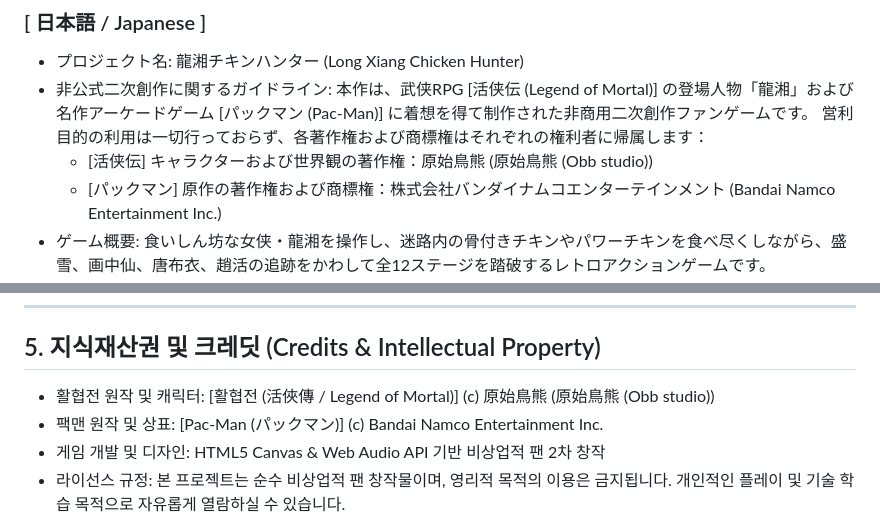
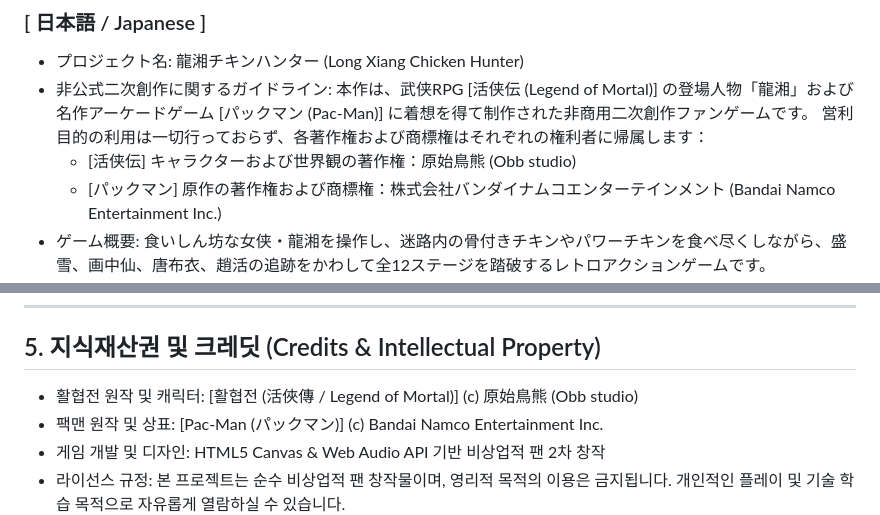
Before and after one commit to 5thsun1-ux/Legend-of-Mortal-Long-Xiang, a Markdown page: README.md, 2 parts joined by grey strips. Drawn GitHub-style.

```diff
--- a/README.md
+++ b/README.md
@@ -57,7 +57,7 @@
 - 非公式二次創作に関するガイドライン:
   本作は、武侠RPG [活侠伝 (Legend of Mortal)] の登場人物「龍湘」および名作アーケードゲーム [パックマン (Pac-Man)] に着想を得て制作された非商用二次創作ファンゲームです。
   営利目的の利用は一切行っておらず、各著作権および商標権はそれぞれの権利者に帰属します：
-  * [活侠伝] キャラクターおよび世界観の著作権：原始鳥熊 (原始鳥熊 (Obb studio))
+  * [活侠伝] キャラクターおよび世界観の著作権：原始鳥熊 (Obb studio)
   * [パックマン] 原作の著作権および商標権：株式会社バンダイナムコエンターテインメント (Bandai Namco Entertainment Inc.)
 - ゲーム概要:
   食いしん坊な女侠・龍湘を操作し、迷路内の骨付きチキンやパワーチキンを食べ尽くしながら、盛雪、画中仙、唐布衣、趙活の追跡をかわして全12ステージを踏破するレトロアクションゲームです。
@@ -159,7 +159,7 @@
 
 ## 5. 지식재산권 및 크레딧 (Credits & Intellectual Property)
 
-- 활협전 원작 및 캐릭터: [활협전 (活俠傳 / Legend of Mortal)] (c) 原始鳥熊 (原始鳥熊 (Obb studio))
+- 활협전 원작 및 캐릭터: [활협전 (活俠傳 / Legend of Mortal)] (c) 原始鳥熊 (Obb studio)
 - 팩맨 원작 및 상표: [Pac-Man (パックマン)] (c) Bandai Namco Entertainment Inc.
 - 게임 개발 및 디자인: HTML5 Canvas & Web Audio API 기반 비상업적 팬 2차 창작
 - 라이선스 규정: 본 프로젝트는 순수 비상업적 팬 창작물이며, 영리적 목적의 이용은 금지됩니다. 개인적인 플레이 및 기술 학습 목적으로 자유롭게 열람하실 수 있습니다.
```
Also changed, not shown: other parts of README.md (+3 -3 lines).
